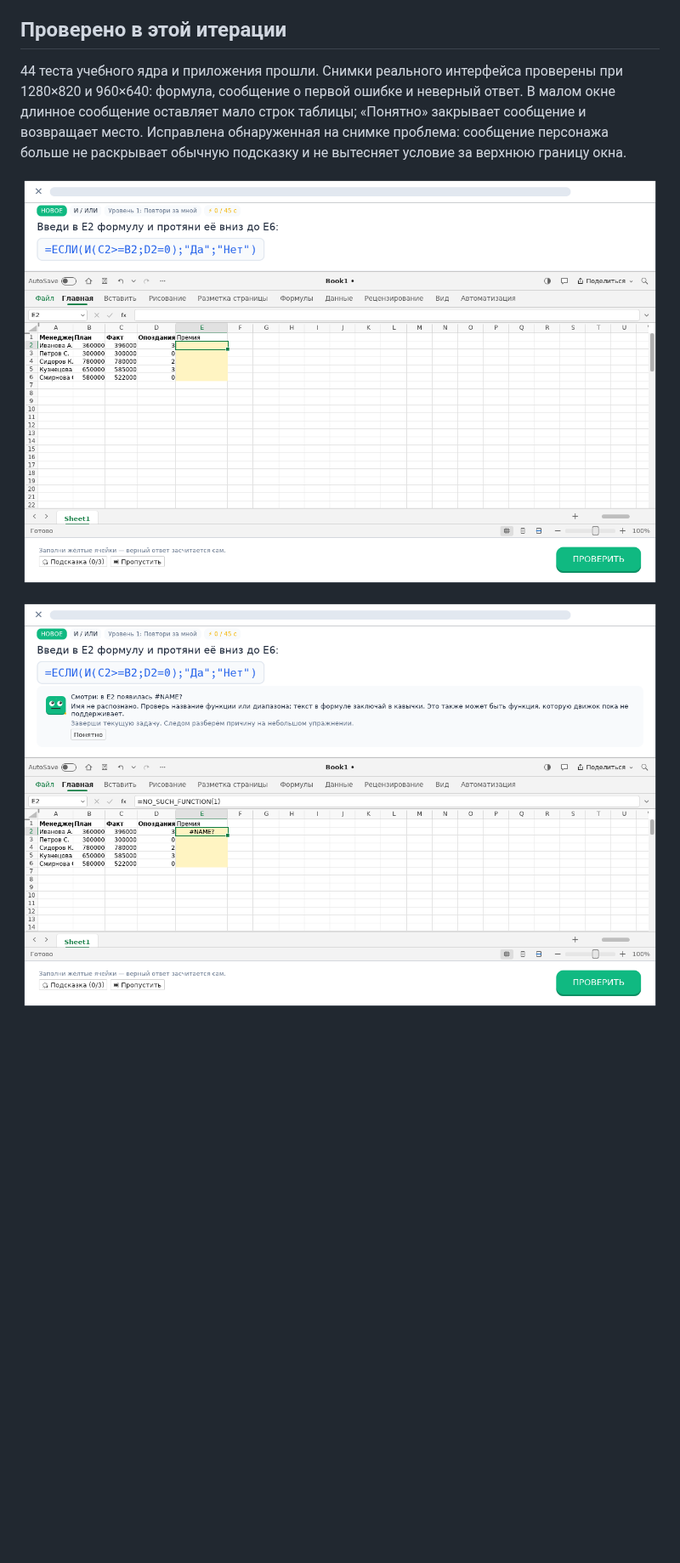
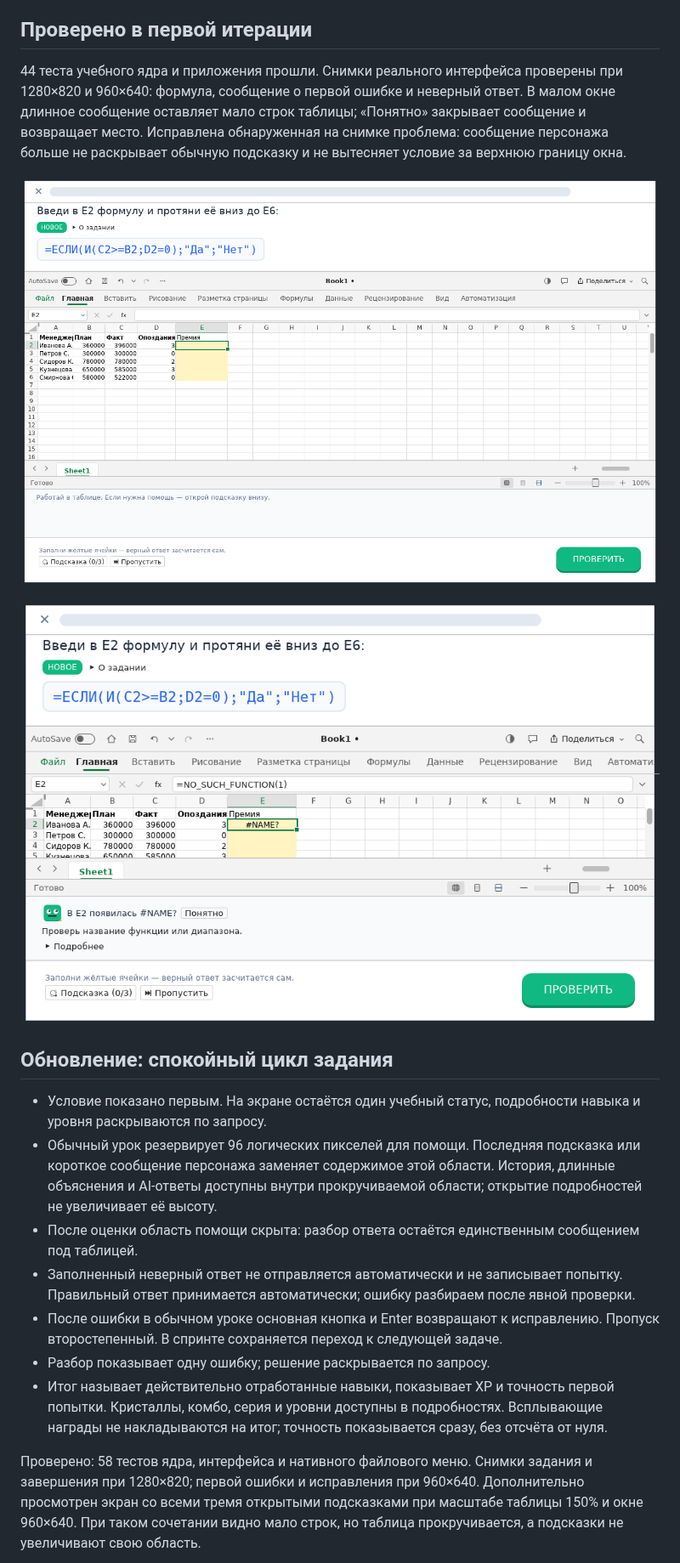
Before and after one commit to yzolotarev/taskathlon, a Markdown page: docs/learn/DESIGN_REVIEW.md, the part around one of its changes. Shown at 85% size. GitHub-like rendering; pictures changed too: docs/images/taskathlon-error-mentor.png, docs/images/taskathlon-lesson.png; blank space fills up the shorter version.

```diff
--- a/docs/learn/DESIGN_REVIEW.md
+++ b/docs/learn/DESIGN_REVIEW.md
@@ -36,7 +36,7 @@
 
 Проверить обычную формульную задачу, SQL, выбор метода, срез и ошибку с длинным пояснением. Для каждого пройти состояния «до ответа», «неверно», «исправление», «верно» и «следующее задание». Повторить при небольшом окне и персональном масштабе. Основное действие должно оставаться видимым, таблица — иметь пригодную рабочую область, а пояснение — читаться без наложения на кнопки. Компиляция проверяет типы и заимствования, но не заменяет эту проверку интерфейса.
 
-## Проверено в этой итерации
+## Проверено в первой итерации
 
 44 теста учебного ядра и приложения прошли. Снимки реального интерфейса проверены при
 1280×820 и 960×640: формула, сообщение о первой ошибке и неверный ответ. В малом окне
@@ -47,3 +47,17 @@
 ![Задание и постоянное место проверки](../images/taskathlon-lesson.png)
 
 ![Объяснение первой ошибки](../images/taskathlon-error-mentor.png)
+
+
+## Обновление: спокойный цикл задания
+
+- Условие показано первым. На экране остаётся один учебный статус, подробности навыка и уровня раскрываются по запросу.
+- Обычный урок резервирует 96 логических пикселей для помощи. Последняя подсказка или короткое сообщение персонажа заменяет содержимое этой области. История, длинные объяснения и AI-ответы доступны внутри прокручиваемой области; открытие подробностей не увеличивает её высоту.
+- После оценки область помощи скрыта: разбор ответа остаётся единственным сообщением под таблицей.
+- Заполненный неверный ответ не отправляется автоматически и не записывает попытку. Правильный ответ принимается автоматически; ошибку разбираем после явной проверки.
+- После ошибки в обычном уроке основная кнопка и Enter возвращают к исправлению. Пропуск второстепенный. В спринте сохраняется переход к следующей задаче.
+- Разбор показывает одну ошибку; решение раскрывается по запросу.
+- Итог называет действительно отработанные навыки, показывает XP и точность первой попытки. Кристаллы, комбо, серия и уровни доступны в подробностях. Всплывающие награды не накладываются на итог; точность показывается сразу, без отсчёта от нуля.
+
+Проверено: 58 тестов ядра, интерфейса и нативного файлового меню. Снимки задания и завершения при 1280×820; первой ошибки и исправления при 960×640. Дополнительно просмотрен экран со всеми тремя открытыми подсказками при масштабе таблицы 150% и окне 960×640. При таком сочетании видно мало строк, но таблица прокручивается, а подсказки не увеличивают свою область.
+
```
Also changed, not shown: other parts of docs/learn/DESIGN_REVIEW.md (+3 -0 lines), docs/images/taskathlon-done.png (added), docs/images/taskathlon-feedback.png (added), 7 other files.
